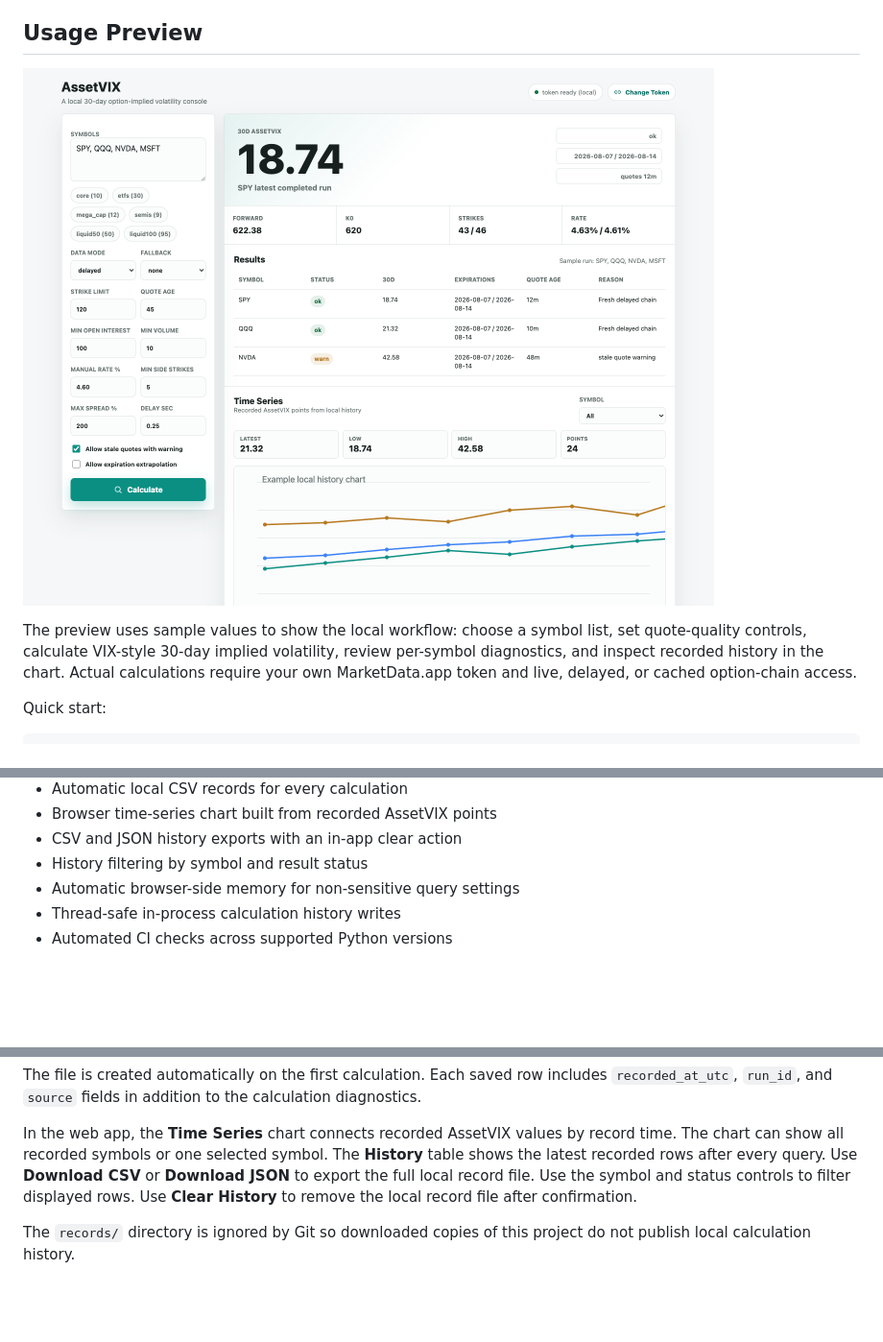
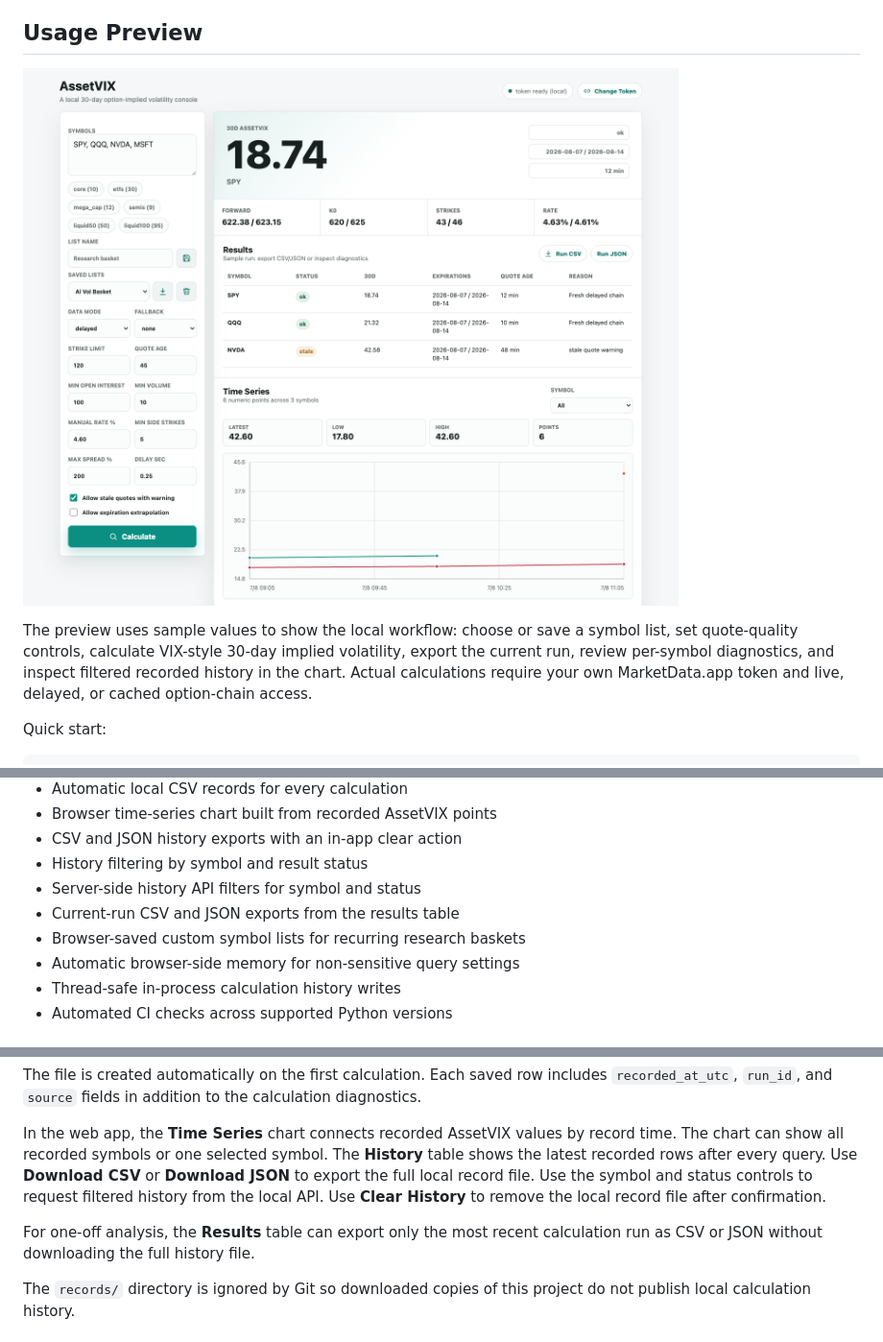
Before and after one commit to Kevin57890/VIX-calculation-for-other-assets, a Markdown page: README.md, 3 parts joined by grey strips. Shown at 96% size. Drawn GitHub-style; pictures changed too: docs/assetvix-web-preview.png; blank space fills up the shorter version.

Commit message:
Add AssetVIX workflow exports and lists

```diff
--- a/README.md
+++ b/README.md
@@ -21,11 +21,11 @@ prototyping rather than for publishing an official index.
 
 ![AssetVIX local web app preview](docs/assetvix-web-preview.png)
 
-The preview uses sample values to show the local workflow: choose a symbol list,
-set quote-quality controls, calculate VIX-style 30-day implied volatility,
-review per-symbol diagnostics, and inspect recorded history in the chart.
-Actual calculations require your own MarketData.app token and live, delayed, or
-cached option-chain access.
+The preview uses sample values to show the local workflow: choose or save a
+symbol list, set quote-quality controls, calculate VIX-style 30-day implied
+volatility, export the current run, review per-symbol diagnostics, and inspect
+filtered recorded history in the chart. Actual calculations require your own
+MarketData.app token and live, delayed, or cached option-chain access.
 
 Quick start:
 
@@ -73,6 +73,9 @@ Maintenance files:
 - Browser time-series chart built from recorded AssetVIX points
 - CSV and JSON history exports with an in-app clear action
 - History filtering by symbol and result status
+- Server-side history API filters for symbol and status
+- Current-run CSV and JSON exports from the results table
+- Browser-saved custom symbol lists for recurring research baskets
 - Automatic browser-side memory for non-sensitive query settings
 - Thread-safe in-process calculation history writes
 - Automated CI checks across supported Python versions
@@ -288,8 +291,11 @@ In the web app, the **Time Series** chart connects recorded AssetVIX values by
 record time. The chart can show all recorded symbols or one selected symbol. The
 **History** table shows the latest recorded rows after every query. Use
 **Download CSV** or **Download JSON** to export the full local record file. Use
-the symbol and status controls to filter displayed rows. Use **Clear History**
-to remove the local record file after confirmation.
+the symbol and status controls to request filtered history from the local API.
+Use **Clear History** to remove the local record file after confirmation.
+
+For one-off analysis, the **Results** table can export only the most recent
+calculation run as CSV or JSON without downloading the full history file.
 
 The `records/` directory is ignored by Git so downloaded copies of this project
 do not publish local calculation history.
```
Also changed, not shown: other parts of README.md (+2 -0 lines), CHANGELOG.md (+8 -0 lines), 7 other files.
